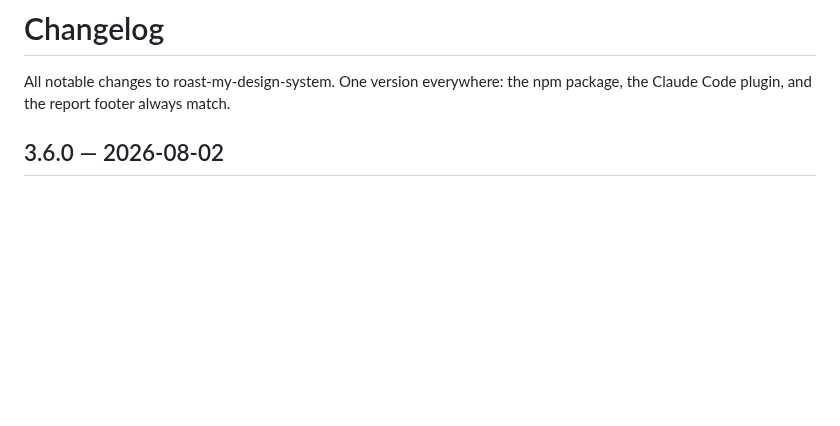
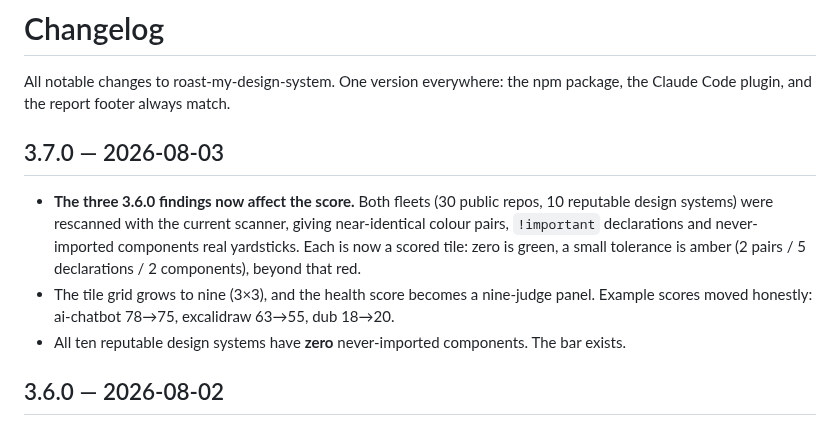
Before and after one commit to gregkozakiewicz/roast-my-design-system, a Markdown page: CHANGELOG.md, the part around the change. GitHub-like rendering; blank space fills up the shorter version.

Commit message:
v3.7.0: three new scored tiles, nine-judge health score, benchmark rebuilt with their yardsticks

```diff
--- a/CHANGELOG.md
+++ b/CHANGELOG.md
@@ -1,6 +1,12 @@
 # Changelog
 
 All notable changes to roast-my-design-system. One version everywhere: the npm package, the Claude Code plugin, and the report footer always match.
+
+## 3.7.0 — 2026-08-03
+
+- **The three 3.6.0 findings now affect the score.** Both fleets (30 public repos, 10 reputable design systems) were rescanned with the current scanner, giving near-identical colour pairs, `!important` declarations and never-imported components real yardsticks. Each is now a scored tile: zero is green, a small tolerance is amber (2 pairs / 5 declarations / 2 components), beyond that red.
+- The tile grid grows to nine (3×3), and the health score becomes a nine-judge panel. Example scores moved honestly: ai-chatbot 78→75, excalidraw 63→55, dub 18→20.
+- All ten reputable design systems have **zero** never-imported components. The bar exists.
 
 ## 3.6.0 — 2026-08-02
 
```
Also changed, not shown: README.md (+6 -3 lines), assets/report-full-dark.png, assets/report-light-hero.png, 11 other files.
